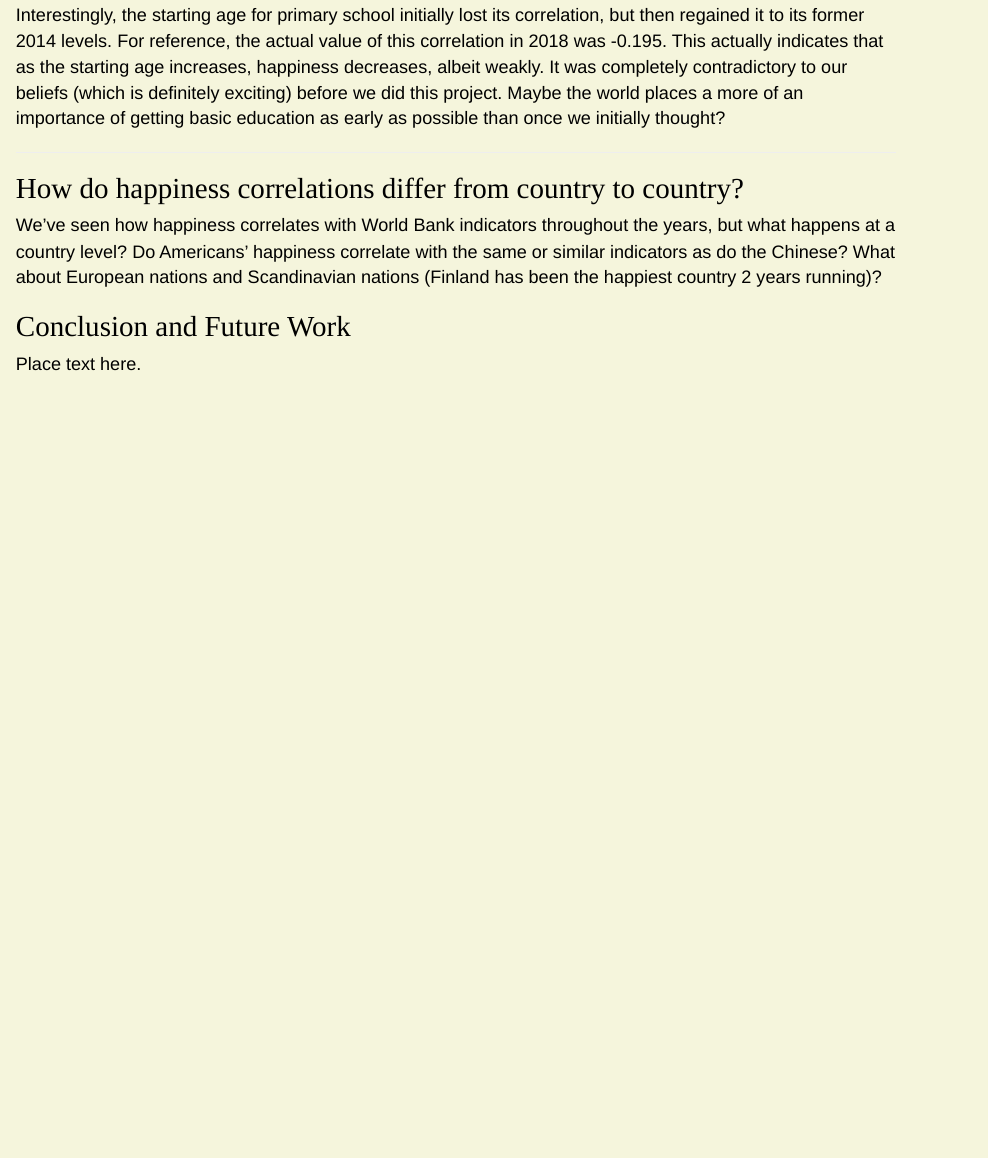
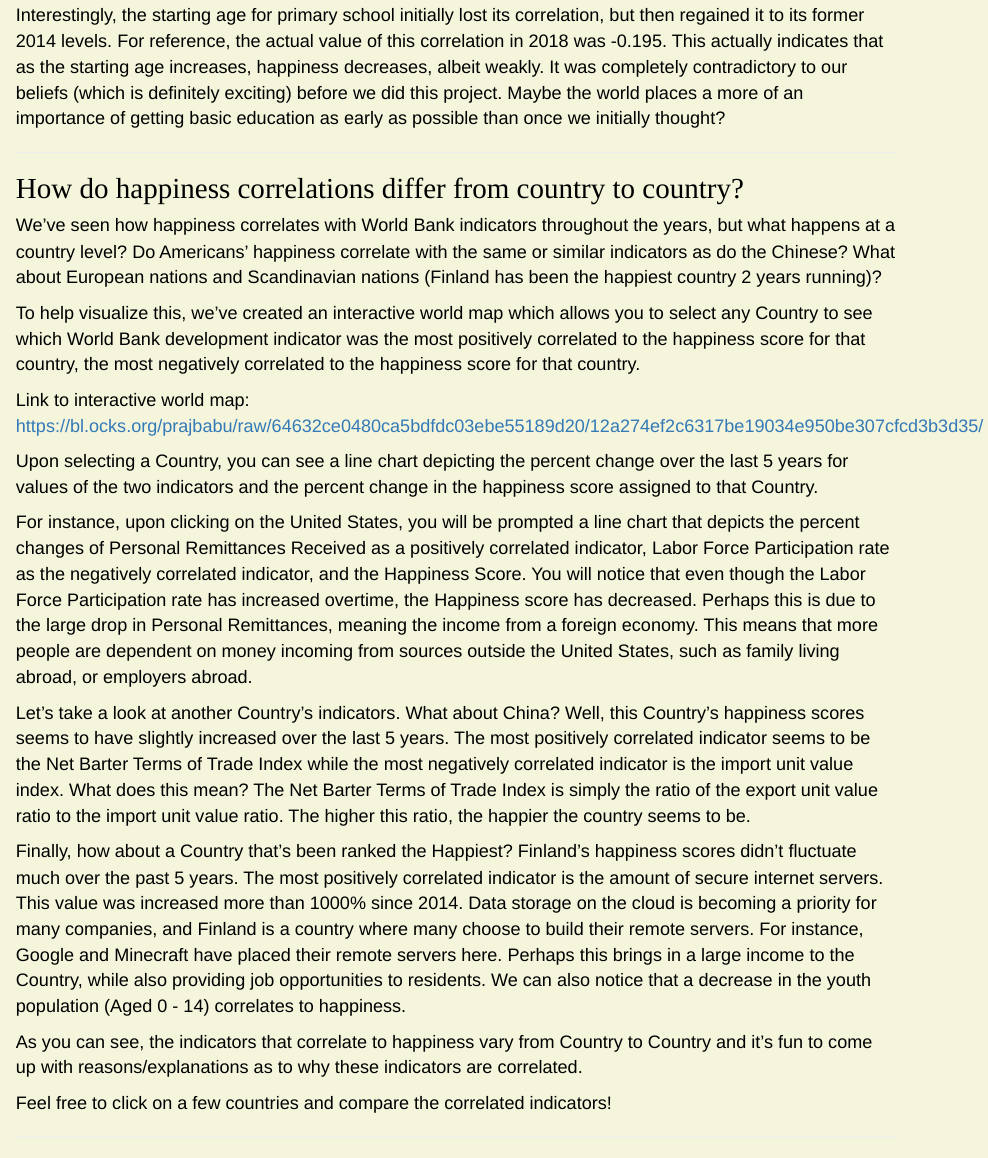
Before and after one commit to prajbabu/edavFinalProjects, an R Markdown document (FinalReport.Rmd): the page in a window 1100 px wide, from 7880 px down. Rendered offline with R 4.5, knitr and Pandoc, with nearby package versions; some code elsewhere in the file could not run offline.

Commit message:
Update FinalReport.Rmd
added interactive comp.

```diff
--- a/FinalReport.Rmd
+++ b/FinalReport.Rmd
@@ -374,5 +374,26 @@ Interestingly, the starting age for primary school initially lost its correlatio
 
 We've seen how happiness correlates with World Bank indicators throughout the years, but what happens at a country level? Do Americans' happiness correlate with the same or similar indicators as do the Chinese? What about European nations and Scandinavian nations (Finland has been the happiest country 2 years running)?
 
+To help visualize this, we’ve created an interactive world map which allows you to select any Country to see which World Bank development indicator was the most positively correlated to the happiness score for that country, the most negatively correlated to the happiness score for that country.
+
+Link to interactive world map:
+https://bl.ocks.org/prajbabu/raw/64632ce0480ca5bdfdc03ebe55189d20/12a274ef2c6317be19034e950be307cfcd3b3d35/
+
+Upon selecting a Country, you can see a line chart depicting the percent change over the last 5 years for values of the two indicators and the percent change in the happiness score assigned to that Country.
+
+For instance, upon clicking on the United States, you will be prompted a line chart that depicts the percent changes of Personal Remittances Received as a positively correlated indicator, Labor Force Participation rate as the negatively correlated indicator, and the Happiness Score. You will notice that even though the Labor Force Participation rate has increased overtime, the Happiness score has decreased. Perhaps this is due to the large drop in Personal Remittances, meaning the income from a foreign economy. This means that more people are dependent on money incoming from sources outside the United States, such as family living abroad, or employers abroad.
+
+Let’s take a look at another Country’s indicators. What about China?
+Well, this Country’s happiness scores seems to have slightly increased over the last 5 years. The most positively correlated indicator seems to be the Net Barter Terms of Trade Index while the most negatively correlated indicator is the import unit value index. What does this mean? The Net Barter Terms of Trade Index is simply the ratio of the export unit value ratio to the import unit value ratio. The higher this ratio, the happier the country seems to be.
+
+Finally, how about a Country that’s been ranked the Happiest?
+Finland’s happiness scores didn’t fluctuate much over the past 5 years. The most positively correlated indicator is the amount of secure internet servers. This value was increased more than 1000% since 2014. Data storage on the cloud is becoming a priority for many companies, and Finland is a country where many choose to build their remote servers. For instance, Google and Minecraft have placed their remote servers here. Perhaps this brings in a large income to the Country, while also providing job opportunities to residents. We can also notice that a decrease in the youth population (Aged 0 -  14) correlates to happiness.
+
+As you can see, the indicators that correlate to happiness vary from Country to Country and it’s fun to come up with reasons/explanations as to why these indicators are correlated.
+
+Feel free to click on a few countries and compare the correlated indicators!
+
+***
+
 ## Conclusion and Future Work
 Place text here.
```
